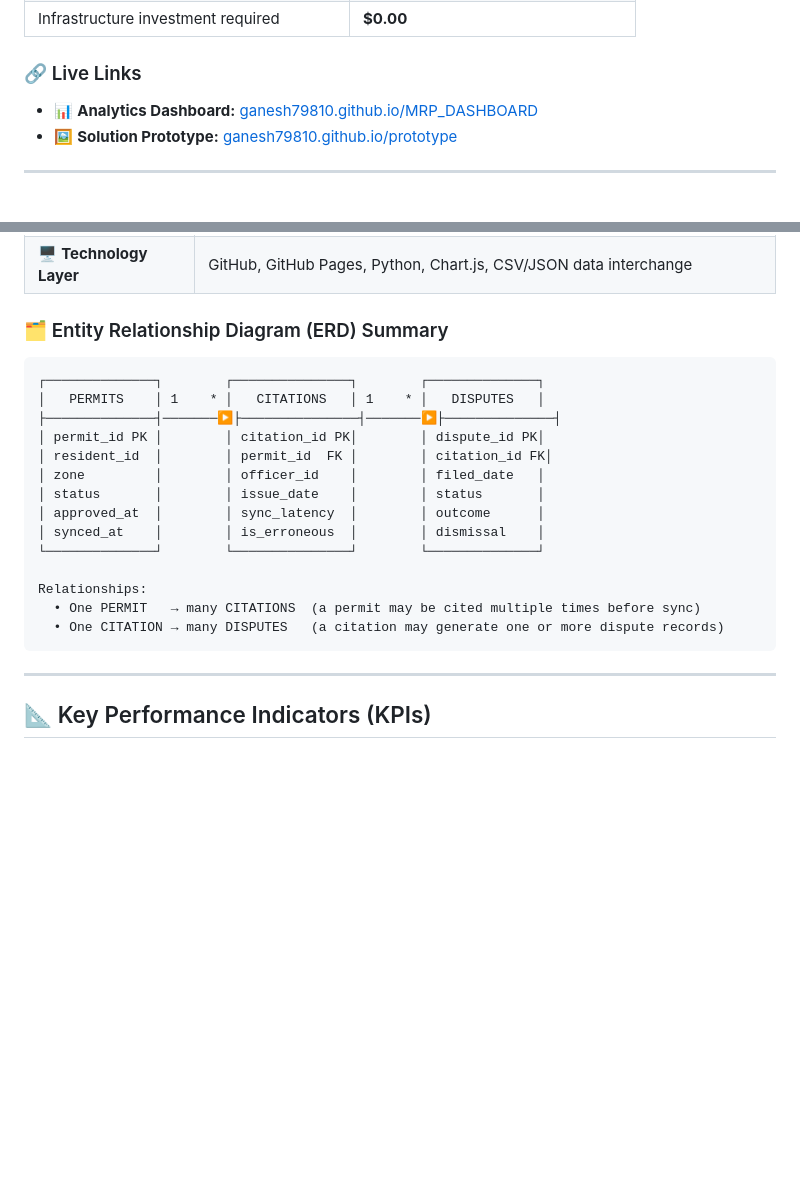
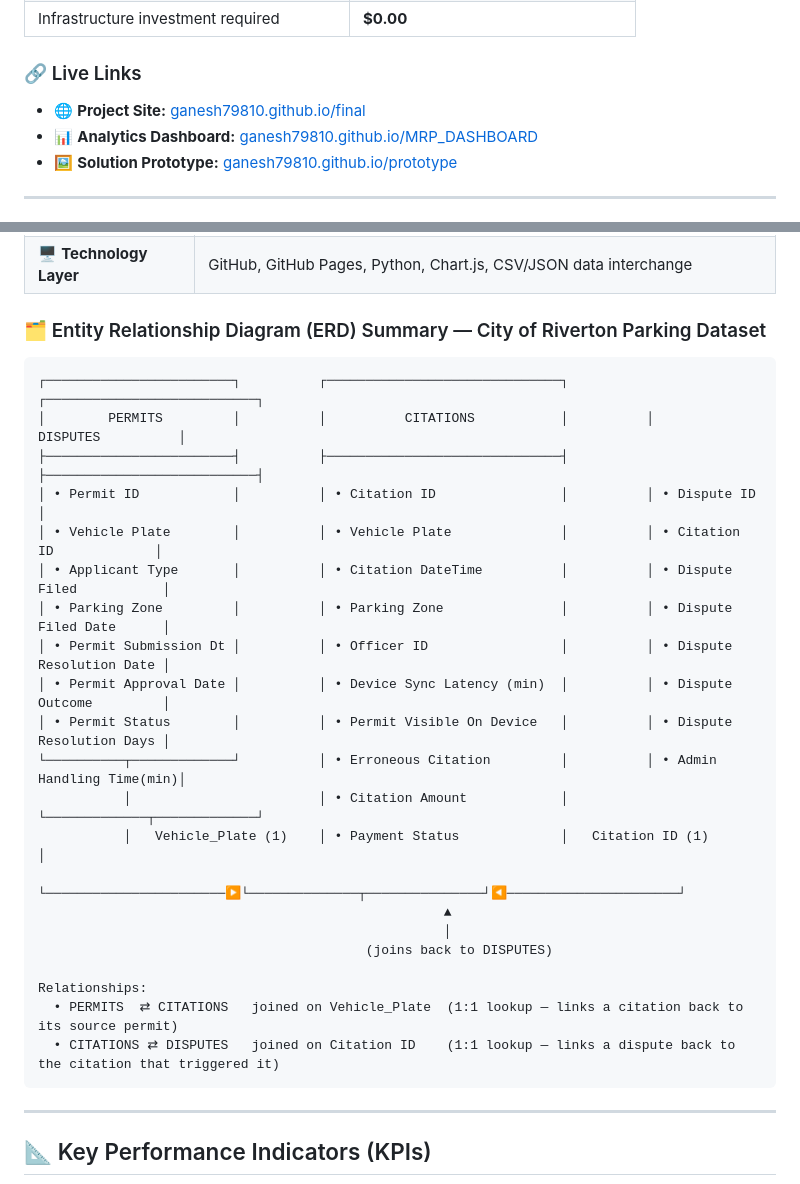
Before and after one commit to Sahithid7/parksync-mrp, a Markdown page: README.md, 2 parts joined by grey strips. Drawn GitHub-style; blank space fills up the shorter version.

Commit message:
Add project site link and replace ERD with actual dataset schema

````diff
--- a/README.md
+++ b/README.md
@@ -85,6 +86,7 @@ device knows about it.
 
 ### 🔗 Live Links
 
+- 🌐 **Project Site:** [ganesh79810.github.io/final](https://ganesh79810.github.io/final/)
 - 📊 **Analytics Dashboard:** [ganesh79810.github.io/MRP_DASHBOARD](https://ganesh79810.github.io/MRP_DASHBOARD/)
 - 🖼️ **Solution Prototype:** [ganesh79810.github.io/prototype](https://ganesh79810.github.io/prototype/)
 
@@ -130,23 +132,30 @@ framework across four layers:
 | ⚙️ **Application Layer** | Data Ingestion → Analytics Engine → Visualization → Dashboard UI |
 | 🖥️ **Technology Layer** | GitHub, GitHub Pages, Python, Chart.js, CSV/JSON data interchange |
 
-### 🗂️ Entity Relationship Diagram (ERD) Summary
+### 🗂️ Entity Relationship Diagram (ERD) Summary — City of Riverton Parking Dataset
 
 ```text
-┌──────────────┐        ┌───────────────┐        ┌──────────────┐
-│   PERMITS    │ 1    * │   CITATIONS   │ 1    * │   DISPUTES   │
-├──────────────┤───────▶├───────────────┤───────▶├──────────────┤
-│ permit_id PK │        │ citation_id PK│        │ dispute_id PK│
-│ resident_id  │        │ permit_id  FK │        │ citation_id FK│
-│ zone         │        │ officer_id    │        │ filed_date   │
-│ status       │        │ issue_date    │        │ status       │
-│ approved_at  │        │ sync_latency  │        │ outcome      │
-│ synced_at    │        │ is_erroneous  │        │ dismissal    │
-└──────────────┘        └───────────────┘        └──────────────┘
+┌────────────────────────┐          ┌──────────────────────────────┐          ┌───────────────────────────┐
+│        PERMITS         │          │          CITATIONS           │          │         DISPUTES          │
+├────────────────────────┤          ├──────────────────────────────┤          ├───────────────────────────┤
+│ • Permit ID            │          │ • Citation ID                │          │ • Dispute ID              │
+│ • Vehicle Plate        │          │ • Vehicle Plate              │          │ • Citation ID             │
+│ • Applicant Type       │          │ • Citation DateTime          │          │ • Dispute Filed           │
+│ • Parking Zone         │          │ • Parking Zone               │          │ • Dispute Filed Date      │
+│ • Permit Submission Dt │          │ • Officer ID                 │          │ • Dispute Resolution Date │
+│ • Permit Approval Date │          │ • Device Sync Latency (min)  │          │ • Dispute Outcome         │
+│ • Permit Status        │          │ • Permit Visible On Device   │          │ • Dispute Resolution Days │
+└──────────┬─────────────┘          │ • Erroneous Citation         │          │ • Admin Handling Time(min)│
+           │                        │ • Citation Amount            │          └─────────────┬─────────────┘
+           │   Vehicle_Plate (1)    │ • Payment Status             │   Citation ID (1)      │
+           └───────────────────────▶└──────────────┬───────────────┘◀──────────────────────┘
+                                                    ▲
+                                                    │
+                                          (joins back to DISPUTES)
 
 Relationships:
-  • One PERMIT   → many CITATIONS  (a permit may be cited multiple times before sync)
-  • One CITATION → many DISPUTES   (a citation may generate one or more dispute records)
+  • PERMITS  ⇄ CITATIONS   joined on Vehicle_Plate  (1:1 lookup — links a citation back to its source permit)
+  • CITATIONS ⇄ DISPUTES   joined on Citation ID    (1:1 lookup — links a dispute back to the citation that triggered it)
 ```
 
 ---
````
Also changed, not shown: other parts of README.md (+1 -0 lines).
